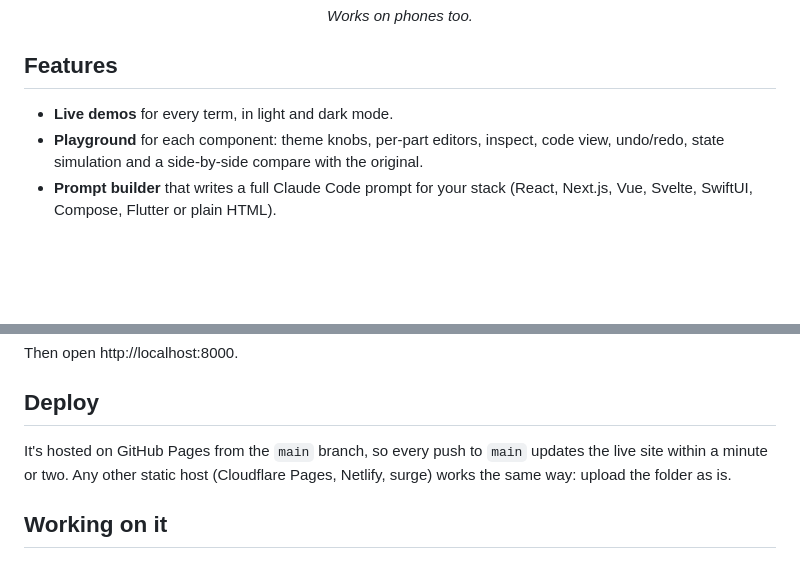
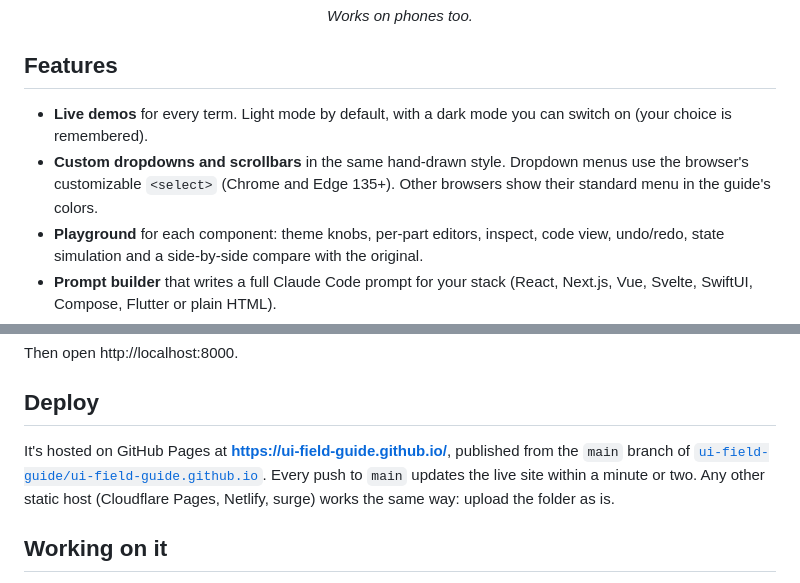
Before and after one commit to Harry-Verdeflor/ui-field-guide, a Markdown page: README.md, 2 parts joined by grey strips. Drawn GitHub-style; blank space fills up the shorter version.

```diff
--- a/README.md
+++ b/README.md
@@ -29,7 +33,8 @@ A visual glossary of 661 UI/UX terms in 33 categories. Every term is a card with
 
 ## Features
 
-- **Live demos** for every term, in light and dark mode.
+- **Live demos** for every term. Light mode by default, with a dark mode you can switch on (your choice is remembered).
+- **Custom dropdowns and scrollbars** in the same hand-drawn style. Dropdown menus use the browser's customizable `<select>` (Chrome and Edge 135+). Other browsers show their standard menu in the guide's colors.
 - **Playground** for each component: theme knobs, per-part editors, inspect, code view, undo/redo, state simulation and a side-by-side compare with the original.
 - **Prompt builder** that writes a full Claude Code prompt for your stack (React, Next.js, Vue, Svelte, SwiftUI, Compose, Flutter or plain HTML).
 - **Share links.** *Share link* in the playground copies a URL with your remix compressed into it. Whoever opens it sees your version. Nothing is uploaded anywhere.
@@ -62,7 +67,7 @@ Then open http://localhost:8000.
 
 ## Deploy
 
-It's hosted on GitHub Pages from the `main` branch, so every push to `main` updates the live site within a minute or two. Any other static host (Cloudflare Pages, Netlify, surge) works the same way: upload the folder as is.
+It's hosted on GitHub Pages at **https://ui-field-guide.github.io/**, published from the `main` branch of [`ui-field-guide/ui-field-guide.github.io`](https://github.com/ui-field-guide/ui-field-guide.github.io). Every push to `main` updates the live site within a minute or two. Any other static host (Cloudflare Pages, Netlify, surge) works the same way: upload the folder as is.
 
 ## Working on it
 
```
Also changed, not shown: other parts of README.md (+6 -2 lines), CLAUDE.md (+3 -1 lines), docs/screenshots/cards.png, docs/screenshots/dark.png, docs/screenshots/dropdown.png (added), docs/screenshots/hero.png, docs/screenshots/playground.png, docs/screenshots/prompt.png, 3 other files.
